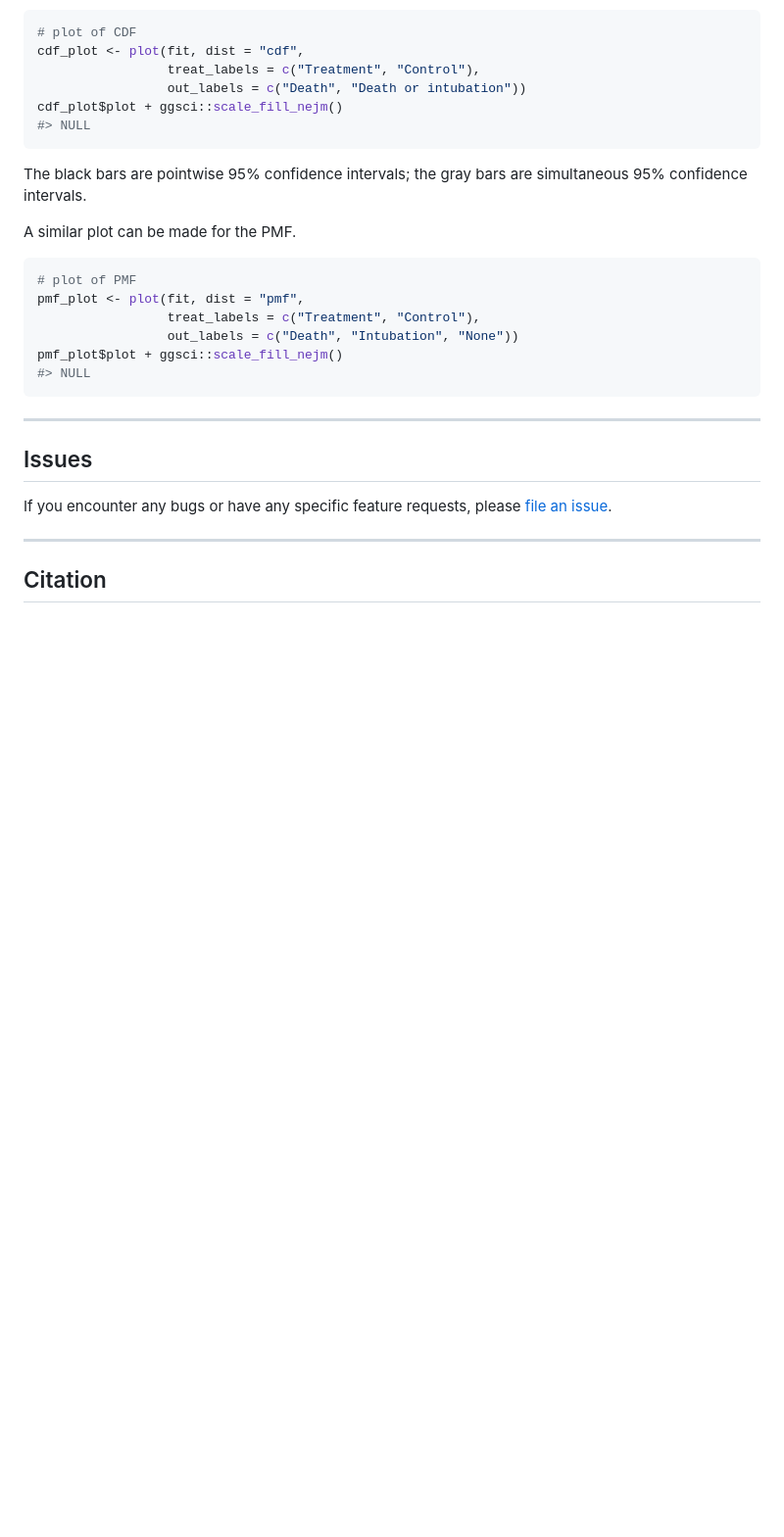
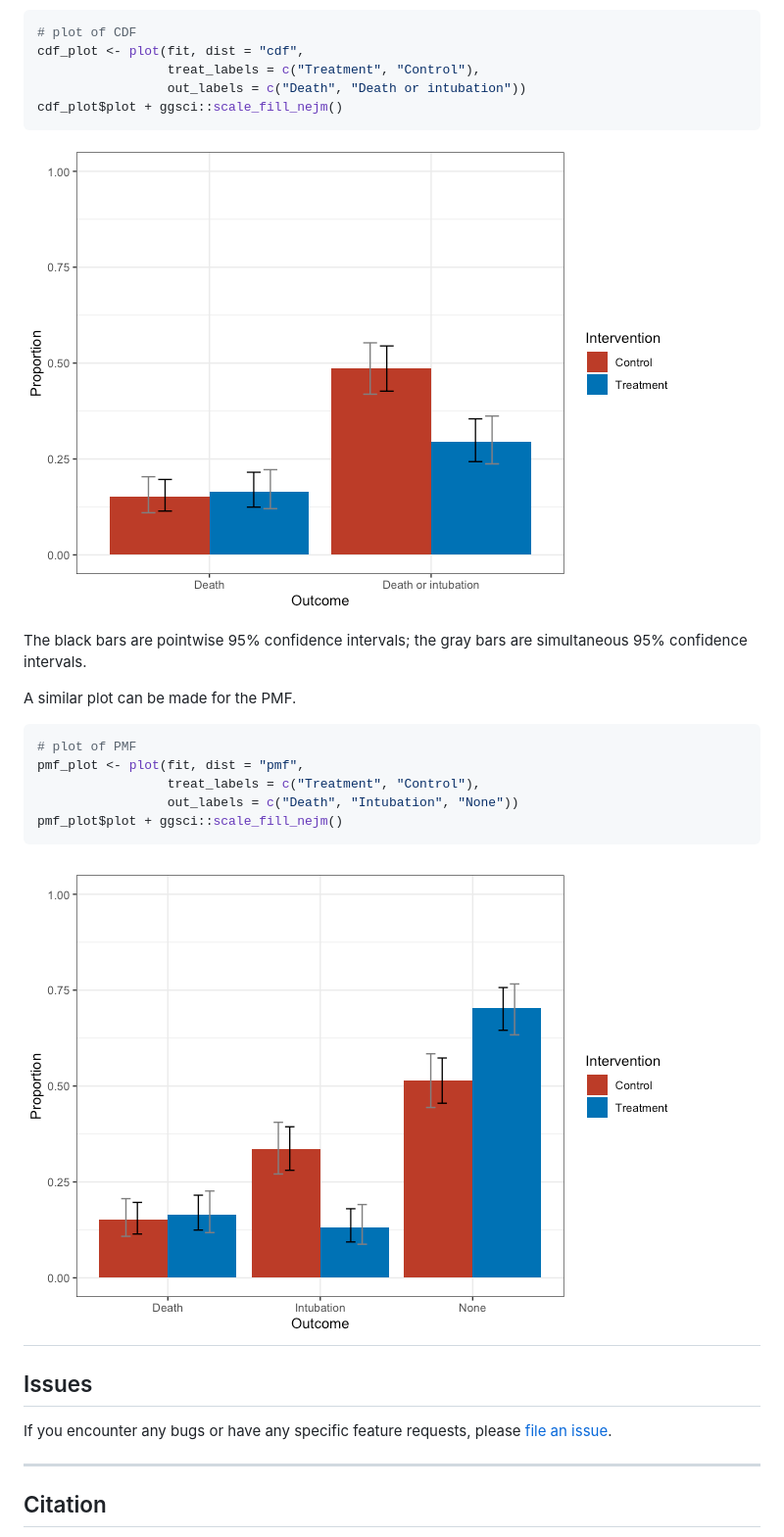
Before and after one commit to benkeser/drord, a Markdown page: README.md, the part around the change. Shown: that part at 98% size. GitHub-like rendering; pictures changed too: README-unnamed-chunk-3-1.png, README-unnamed-chunk-4-1.png; blank space fills up the shorter version.

Commit message:
fix plot on readme

````diff
--- a/README.md
+++ b/README.md
@@ -123,8 +123,9 @@ cdf_plot <- plot(fit, dist = "cdf",
                  treat_labels = c("Treatment", "Control"),
                  out_labels = c("Death", "Death or intubation"))
 cdf_plot$plot + ggsci::scale_fill_nejm()
-#> NULL
 ```
+
+![](README-unnamed-chunk-3-1.png)<!-- -->
 
 The black bars are pointwise 95% confidence intervals; the gray bars are
 simultaneous 95% confidence intervals.
@@ -137,10 +138,9 @@ pmf_plot <- plot(fit, dist = "pmf",
                  treat_labels = c("Treatment", "Control"),
                  out_labels = c("Death", "Intubation", "None"))
 pmf_plot$plot + ggsci::scale_fill_nejm()
-#> NULL
 ```
 
------
+## ![](README-unnamed-chunk-4-1.png)<!-- -->
 
 ## Issues
 
````
